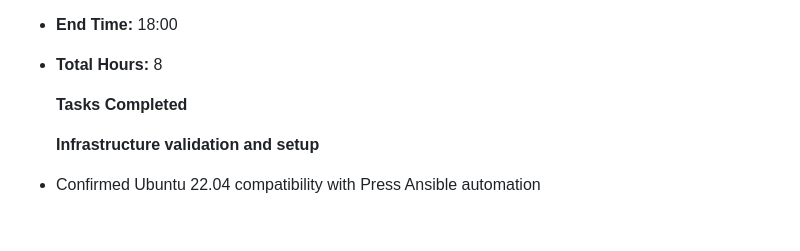
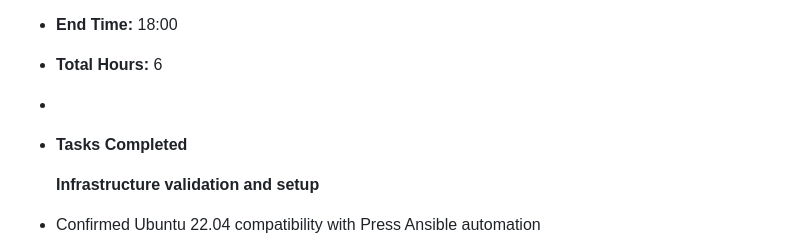
Before and after one commit to Tomislav-TO/Logseq---notes, a Markdown page: journals/2025_05_22.md, the part around the change printed below. Drawn GitHub-style; blank space fills up the shorter version.

Commit message:
Auto saved by Logseq

```diff
--- a/journals/2025_05_22.md
+++ b/journals/2025_05_22.md
@@ -8,7 +8,7 @@ public:: true
 - **End Time:** 18:00
-- **Total Hours:** 8
-
-  **Tasks Completed**
+- **Total Hours:** 6
+-
+- **Tasks Completed**
 
   **Infrastructure validation and setup**
 - Confirmed Ubuntu 22.04 compatibility with Press Ansible automation
```
Also changed, not shown: other parts of journals/2025_05_22.md (+1 -1 lines).
